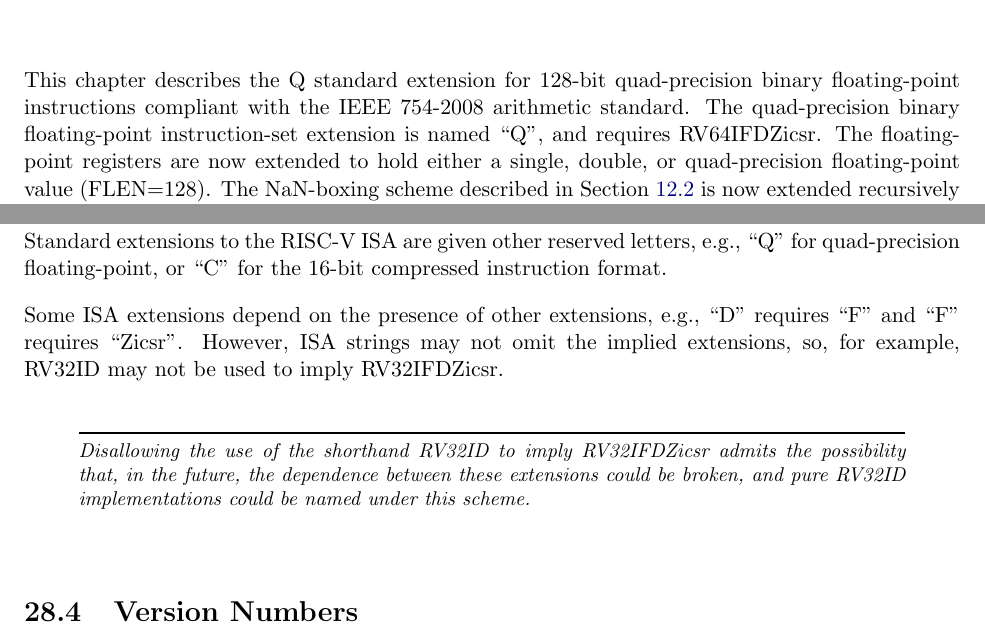
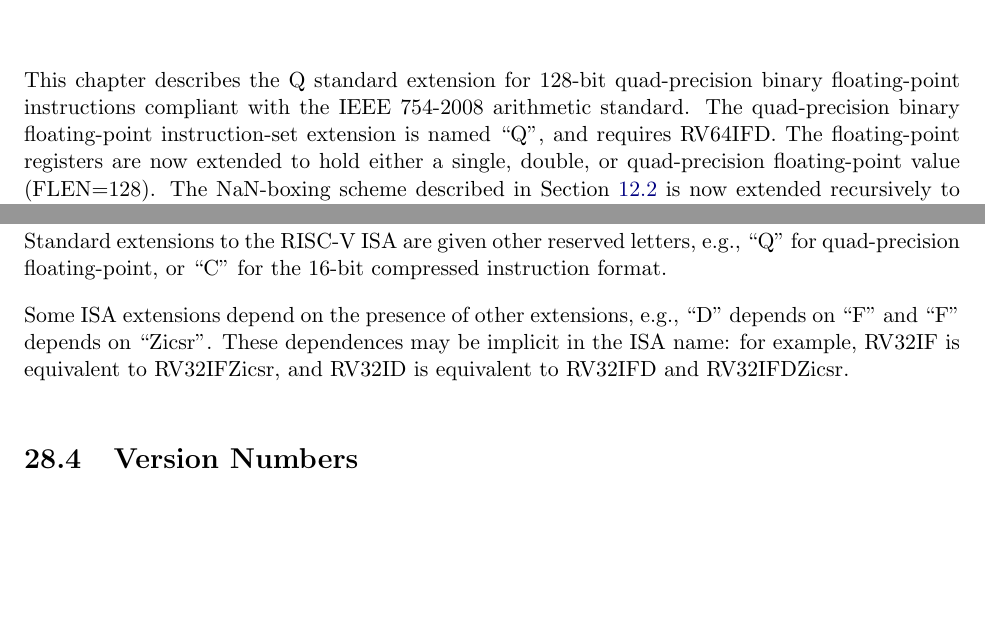
Before and after one commit to riscv/riscv-isa-manual, a LaTeX thesis (src/riscv-spec.tex, which reads src/naming.tex, src/q.tex): two parts of pages 93 and 188 of 255, joined at a grey line, cut so that both start at the same text, the shorter picture padded with empty space. Compiled offline with pdfLaTeX.

Commit message:
ISA extension dependences can be assumed in ISA name strings

```diff
--- a/src/naming.tex
+++ b/src/naming.tex
@@ -44,15 +44,9 @@ letters, e.g., ``Q'' for quad-precision floating-point, or
 ``C'' for the 16-bit compressed instruction format.
 
 Some ISA extensions depend on the presence of other extensions, e.g., ``D''
-requires ``F'' and ``F'' requires ``Zicsr''.  However, ISA strings may not
-omit the implied extensions, so, for example, RV32ID may not be used to imply
-RV32IFDZicsr.
-
-\begin{commentary}
-Disallowing the use of the shorthand RV32ID to imply RV32IFDZicsr admits the
-possibility that, in the future, the dependence between these extensions could
-be broken, and pure RV32ID implementations could be named under this scheme.
-\end{commentary}
+depends on ``F'' and ``F'' depends on ``Zicsr''.  These dependences may be
+implicit in the ISA name: for example, RV32IF is equivalent to RV32IFZicsr,
+and RV32ID is equivalent to RV32IFD and RV32IFDZicsr.
 
 \section{Version Numbers}
 Recognizing that instruction sets may expand or alter over time, we
--- a/src/q.tex
+++ b/src/q.tex
@@ -5,7 +5,7 @@ This chapter describes the Q standard extension for 128-bit quad-precision binar
 floating-point instructions compliant with the IEEE 754-2008
 arithmetic standard. The quad-precision binary
 floating-point instruction-set extension is named ``Q'', and requires
-RV64IFDZicsr.  The floating-point registers are now extended to hold either
+RV64IFD.  The floating-point registers are now extended to hold either
 a single, double, or quad-precision floating-point value (FLEN=128).
 The NaN-boxing scheme described in Section~\ref{nanboxing} is now
 extended recursively to allow a single-precision value to be NaN-boxed
```
